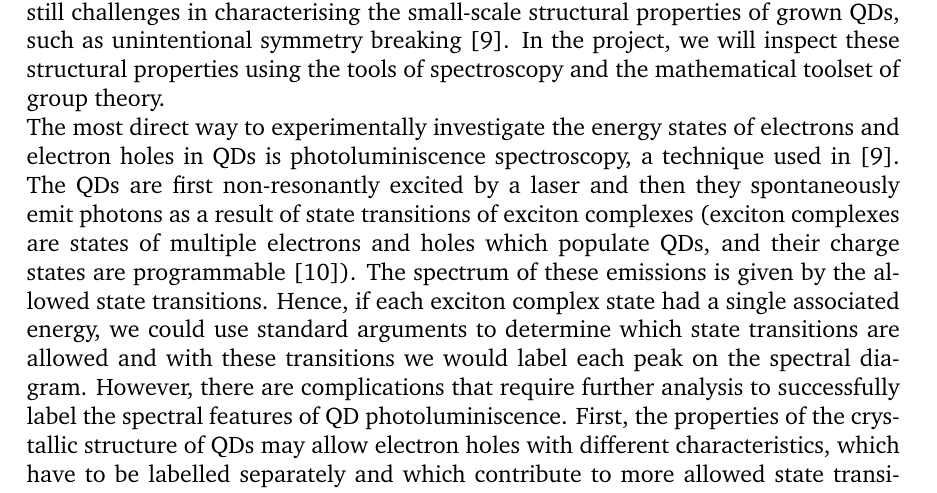
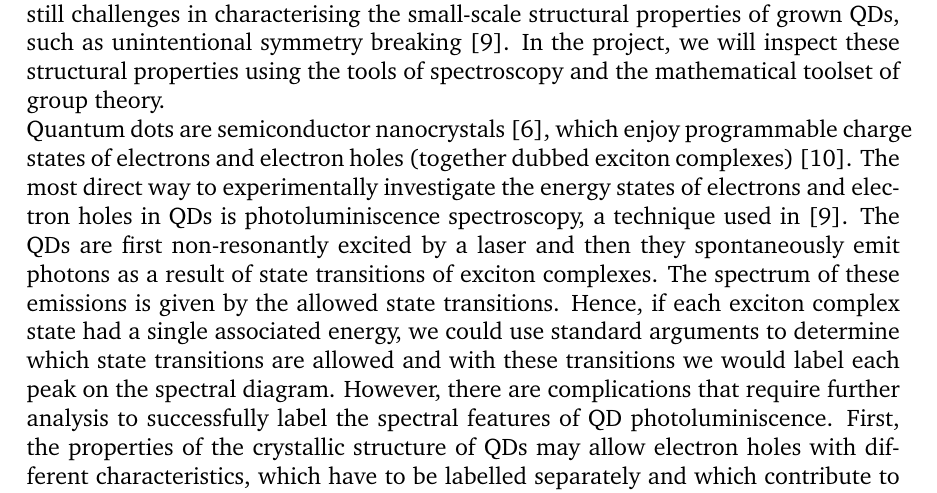
Before and after one commit to michael-horansky/double-groups, a LaTeX paper (literature review/michal/mh2920_MSci_project_literature_review.tex): part of page 2 of 9, cut so that both start at the same text. Compiled offline with pdfLaTeX.

Commit message:
michal lit review; 3rd draft

```diff
--- a/literature review/michal/mh2920_MSci_project_literature_review.tex
+++ b/literature review/michal/mh2920_MSci_project_literature_review.tex
@@ -34,7 +34,7 @@ In this project, we investigate the photonic properties of quantum dots employin
 \section{Introduction}
 Quantum dots (QDs) have been the subject of keen interest and study by the scientific community in the last decades for their wide applications in quantum information (\cite{quantum_information1}), photonics (\cite{photonics1}, \cite{photonics2}), medicine (\cite{medicine1}, \cite{medicine2}) and many others (\cite{other_applications}). Many of these applications are viable due to the unique electronic properties of QDs that allow us to construct within it atom-like electron states \cite{atomlike} with tunable energy levels \cite{tunable} which depend on the specific manufacturing parameters. However, there are still challenges in characterising the small-scale structural properties of grown QDs, such as unintentional symmetry breaking \cite{karlsson}. In the project, we will inspect these structural properties using the tools of spectroscopy and the mathematical toolset of group theory.
 
-The most direct way to experimentally investigate the energy states of electrons and electron holes in QDs is photoluminiscence spectroscopy, a technique used in \cite{karlsson}. The QDs are first non-resonantly excited by a laser and then they spontaneously emit photons as a result of state transitions of exciton complexes (exciton complexes are states of multiple electrons and holes which populate QDs, and their charge states are programmable \cite{charge_state}). The spectrum of these emissions is given by the allowed state transitions. Hence, if each exciton complex state had a single associated energy, we could use standard arguments to determine which state transitions are allowed and with these transitions we would label each peak on the spectral diagram. However, there are complications that require further analysis to successfully label the spectral features of QD photoluminiscence. First, the properties of the crystallic structure of QDs may allow electron holes with different characteristics, which have to be labelled separately and which contribute to more allowed state transitions \cite{karlsson2}. Second, the exciton complexes enjoy spin-orbit coupling, which results in fine-structure splitting of energy levels \cite{fine-structure} (see Fig. \ref{fig:decay_diagrams}). Techniques analogous to that of Karlsson \textit{et al} in \cite{karlsson} are employed to properly analyse the first complication; similarly, their group theory approach will be used in our case as well to investigate the fine-structure effects.
+Quantum dots are semiconductor nanocrystals \cite{other_applications}, which enjoy programmable charge states of electrons and electron holes (together dubbed exciton complexes) \cite{charge_state}. The most direct way to experimentally investigate the energy states of electrons and electron holes in QDs is photoluminiscence spectroscopy, a technique used in \cite{karlsson}. The QDs are first non-resonantly excited by a laser and then they spontaneously emit photons as a result of state transitions of exciton complexes. The spectrum of these emissions is given by the allowed state transitions. Hence, if each exciton complex state had a single associated energy, we could use standard arguments to determine which state transitions are allowed and with these transitions we would label each peak on the spectral diagram. However, there are complications that require further analysis to successfully label the spectral features of QD photoluminiscence. First, the properties of the crystallic structure of QDs may allow electron holes with different characteristics, which have to be labelled separately and which contribute to more allowed state transitions \cite{karlsson2}. Second, the exciton complexes enjoy spin-orbit coupling, which results in fine-structure splitting of energy levels \cite{fine-structure} (see Fig. \ref{fig:decay_diagrams}). Techniques analogous to that of Karlsson \textit{et al} in \cite{karlsson} are employed to properly analyse the first complication; similarly, their group theory approach will be used in our case as well to investigate the fine-structure effects.
 
 \begin{figure}
 \begin{center}
```
Also changed, not shown: literature review/michal/mh2920_MSci_project_literature_review.pdf.
